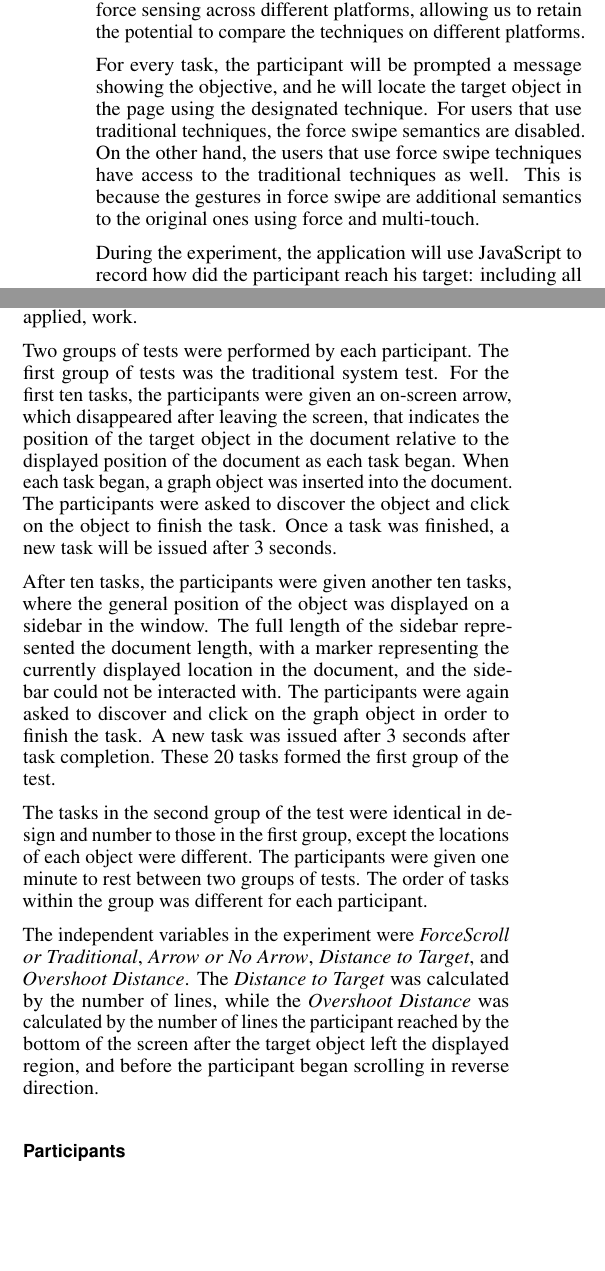
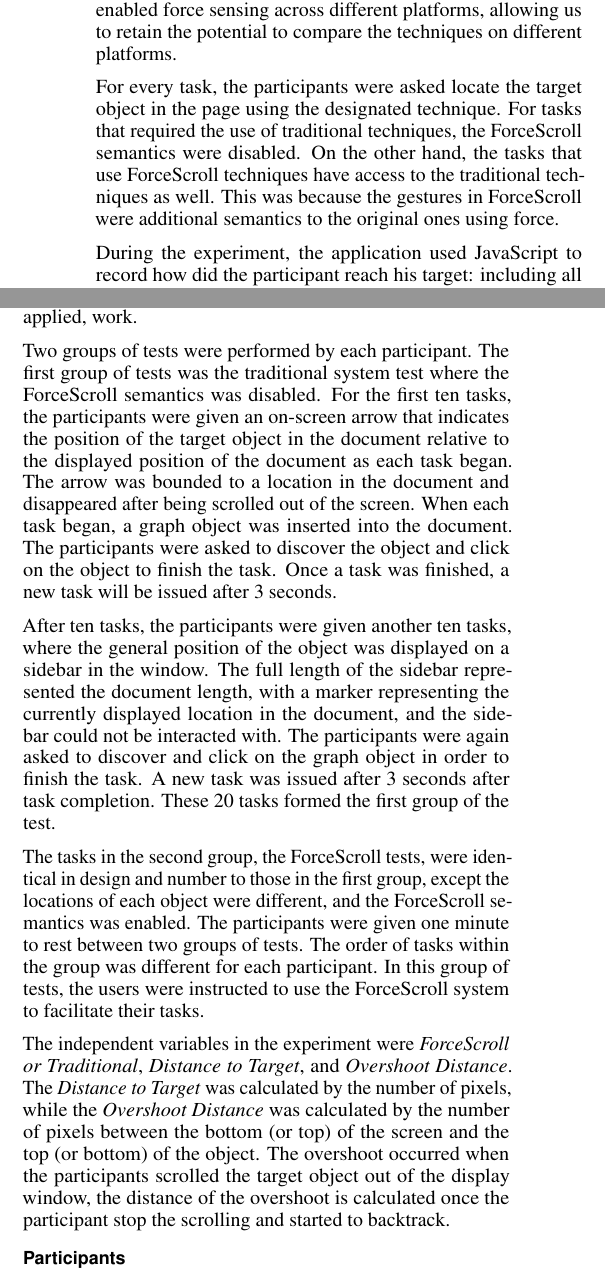
Before and after one commit to RuotengMa/HCI_Experiment_ForceSwipe, a LaTeX document (LaTeX/proceedings.tex): two parts of the columns of page 3 of 5, joined at a grey line, cut so that both start at the same text, the shorter picture padded with empty space. Compiled offline with pdfLaTeX.

Commit message:
Add files via upload

```diff
--- a/LaTeX/proceedings.tex
+++ b/LaTeX/proceedings.tex
@@ -186,11 +186,11 @@ Another important work was done again by Heo and Lee in their ForceTap system \c
 
 \section{Implementation}
 
-We design a web-based application that is responsive to force using a JavaScript library Pressure.js \cite{pressurejs}. The library enables force sensing across different platforms, allowing us to retain the potential to compare the techniques on different platforms.
+We designed a web-based application that was responsive to force using a JavaScript library Pressure.js \cite{pressurejs}. The library enabled force sensing across different platforms, allowing us to retain the potential to compare the techniques on different platforms.
 
-For every task, the participant will be prompted a message showing the objective, and he will locate the target object in the page using the designated technique. For users that use traditional techniques, the force swipe semantics are disabled. On the other hand, the users that use force swipe techniques have access to the traditional techniques as well. This is because the gestures in force swipe are additional semantics to the original ones using force and multi-touch.
+For every task, the participants were asked locate the target object in the page using the designated technique. For tasks that required the use of traditional techniques, the ForceScroll semantics were disabled. On the other hand, the tasks that use ForceScroll techniques have access to the traditional techniques as well. This was because the gestures in ForceScroll were additional semantics to the original ones using force.
 
-During the experiment, the application will use JavaScript to record how did the participant reach his target: including all the gestures he made, detection for overshoot, and the time to complete each task. The results were stored and analyzed with R.
+During the experiment, the application used JavaScript to record how did the participant reach his target: including all the gestures he made, detection for overshoot, and the time to complete each task. The results were stored and analyzed with R.
 
 
 \section{Experimentation}
@@ -201,13 +201,13 @@ The experiment was performed following a within-group design since we expected a
 
 We demonstrated the operations of the ForceScroll system and described how each action was performed to each participant. Once the participant understood the gestures, we let the participant practiced the ForceScroll technique until he can perform the desired actions. We instructed the participants to stop as soon as they understood how the gestures, with pressure, applied, work.
 
-Two groups of tests were performed by each participant. The first group of tests was the traditional system test. For the first ten tasks, the participants were given an on-screen arrow, which disappeared after leaving the screen, that indicates the position of the target object in the document relative to the displayed position of the document as each task began. When each task began, a graph object was inserted into the document. The participants were asked to discover the object and click on the object to finish the task. Once a task was finished, a new task will be issued after 3 seconds.
+Two groups of tests were performed by each participant. The first group of tests was the traditional system test where the ForceScroll semantics was disabled. For the first ten tasks, the participants were given an on-screen arrow that indicates the position of the target object in the document relative to the displayed position of the document as each task began. The arrow was bounded to a location in the document and disappeared after being scrolled out of the screen. When each task began, a graph object was inserted into the document. The participants were asked to discover the object and click on the object to finish the task. Once a task was finished, a new task will be issued after 3 seconds.
 
 After ten tasks, the participants were given another ten tasks, where the general position of the object was displayed on a sidebar in the window. The full length of the sidebar represented the document length, with a marker representing the currently displayed location in the document, and the sidebar could not be interacted with. The participants were again asked to discover and click on the graph object in order to finish the task. A new task was issued after 3 seconds after task completion. These 20 tasks formed the first group of the test.
 
-The tasks in the second group of the test were identical in design and number to those in the first group, except the locations of each object were different. The participants were given one minute to rest between two groups of tests. The order of tasks within the group was different for each participant.
+The tasks in the second group, the ForceScroll tests, were identical in design and number to those in the first group, except the locations of each object were different, and the ForceScroll semantics was enabled. The participants were given one minute to rest between two groups of tests. The order of tasks within the group was different for each participant. In this group of tests, the users were instructed to use the ForceScroll system to facilitate their tasks.
 
-The independent variables in the experiment were \textit{ForceScroll or Traditional}, \textit{Arrow or No Arrow}, \textit{Distance to Target}, and \textit{Overshoot Distance}. The \textit{Distance to Target} was calculated by the number of lines, while the \textit{Overshoot Distance} was calculated by the number of lines the participant reached by the bottom of the screen after the target object left the displayed region, and before the participant began scrolling in reverse direction.
+The independent variables in the experiment were \textit{ForceScroll or Traditional}, \textit{Distance to Target}, and \textit{Overshoot Distance}. The \textit{Distance to Target} was calculated by the number of pixels, while the \textit{Overshoot Distance} was calculated by the number of pixels between the bottom (or top) of the screen and the top (or bottom) of the object. The overshoot occurred when the participants scrolled the target object out of the display window, the distance of the overshoot is calculated once the participant stop the scrolling and started to backtrack.
 
 \subsection{Participants}
 12 university graduate students and one Professor participated in the experiment. All participants had extensive experience with force-sensing trackpad devices.
```
Also changed, not shown: LaTeX/proceedings.pdf, 4 other files.
